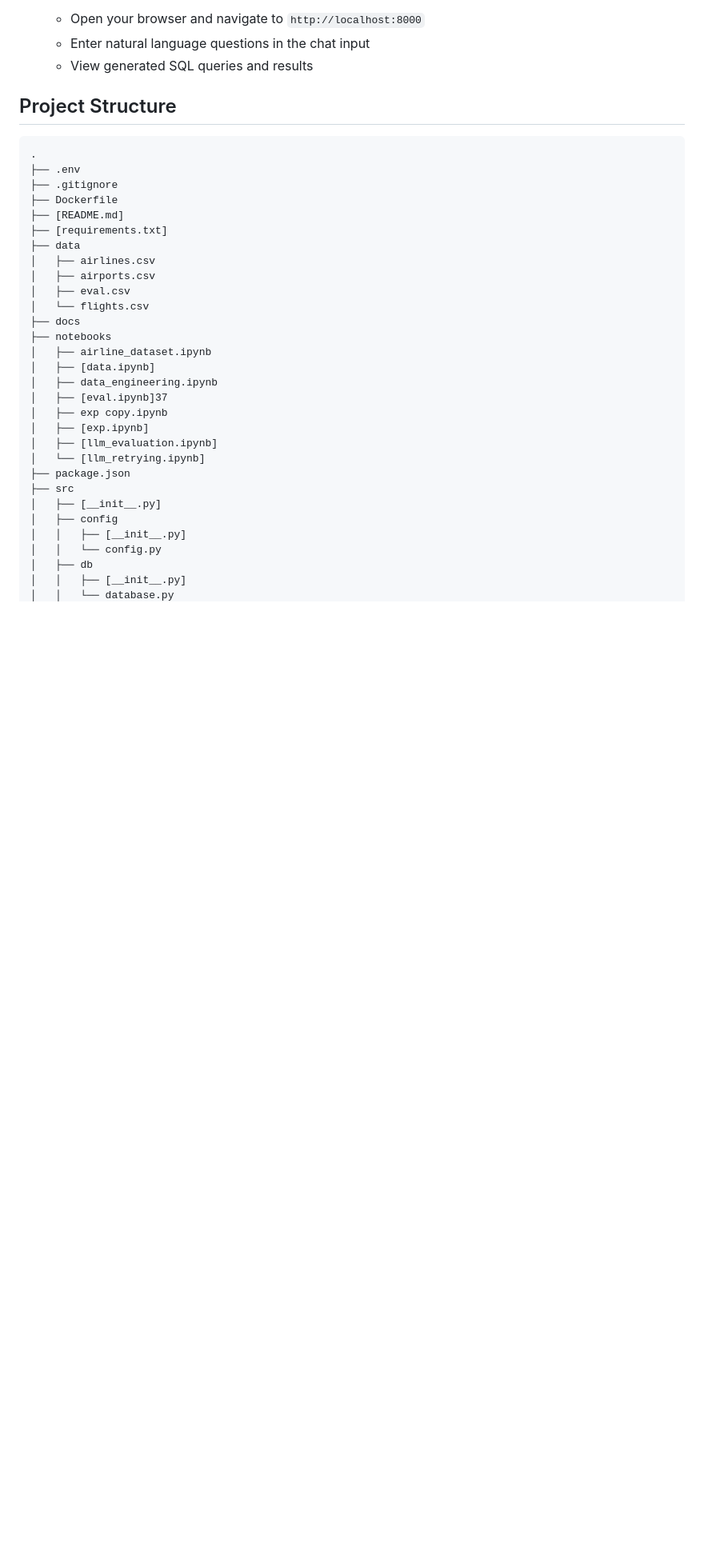
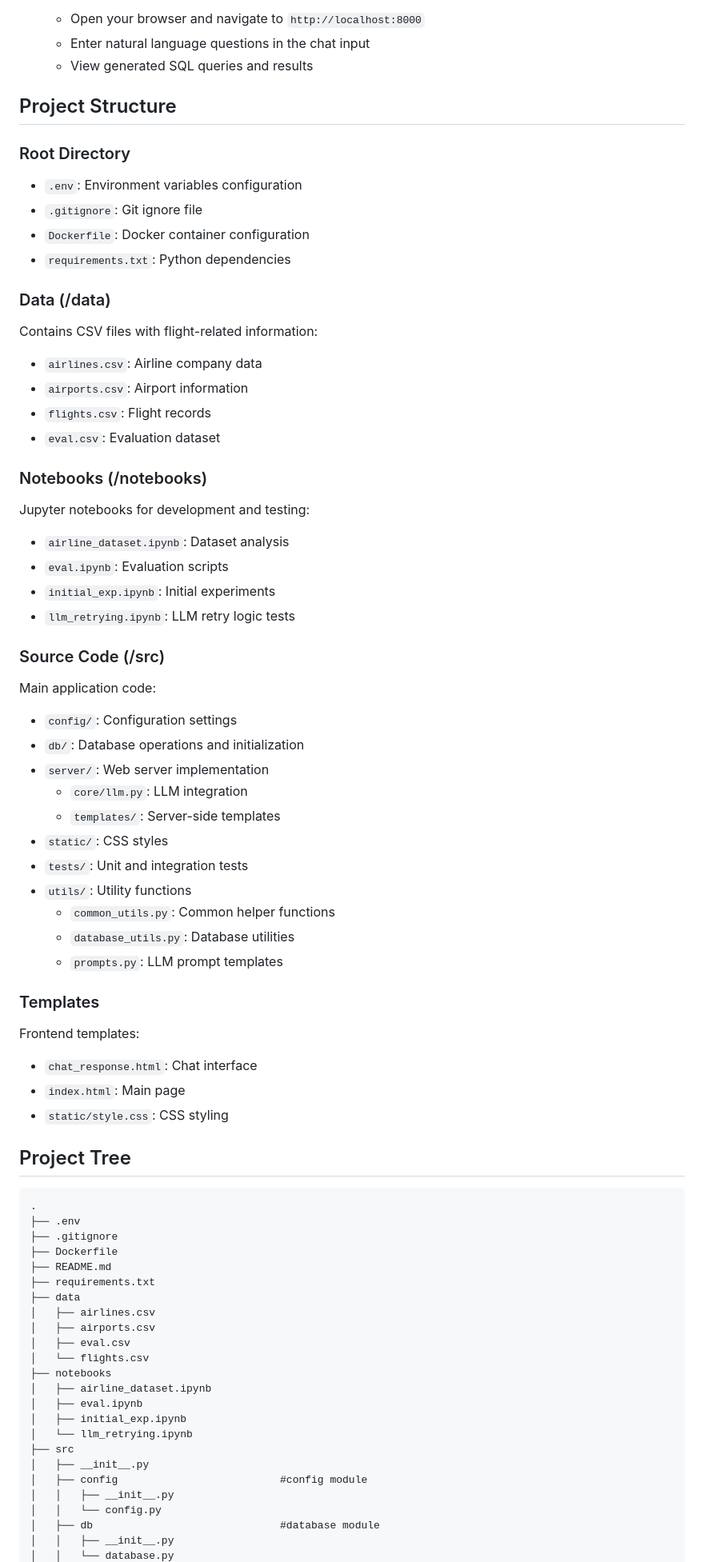
Before and after one commit to p-sumann/nl2sql, a Markdown page: README.md, the part around one of its changes. Shown at 80% size. Drawn GitHub-style; blank space fills up the shorter version.

````diff
--- a/README.md
+++ b/README.md
@@ -121,35 +121,70 @@ For, this demo purpose, the default user and password is used, for production us
     - View generated SQL queries and results
 
 ## Project Structure
+### Root Directory
+- `.env`: Environment variables configuration
+- `.gitignore`: Git ignore file
+- `Dockerfile`: Docker container configuration
+- `requirements.txt`: Python dependencies
+
+### Data (/data)
+Contains CSV files with flight-related information:
+- `airlines.csv`: Airline company data
+- `airports.csv`: Airport information
+- `flights.csv`: Flight records
+- `eval.csv`: Evaluation dataset
+
+### Notebooks (/notebooks)
+Jupyter notebooks for development and testing:
+- `airline_dataset.ipynb`: Dataset analysis
+- `eval.ipynb`: Evaluation scripts
+- `initial_exp.ipynb`: Initial experiments
+- `llm_retrying.ipynb`: LLM retry logic tests
+
+### Source Code (/src)
+Main application code:
+- `config/`: Configuration settings
+- `db/`: Database operations and initialization
+- `server/`: Web server implementation
+    - `core/llm.py`: LLM integration
+    - `templates/`: Server-side templates
+- `static/`: CSS styles
+- `tests/`: Unit and integration tests
+- `utils/`: Utility functions
+    - `common_utils.py`: Common helper functions
+    - `database_utils.py`: Database utilities
+    - `prompts.py`: LLM prompt templates
+
+### Templates
+Frontend templates:
+- `chat_response.html`: Chat interface
+- `index.html`: Main page
+- `static/style.css`: CSS styling
+
+## Project Tree
 
 ```
 .
 ├── .env
 ├── .gitignore
 ├── Dockerfile
-├── [README.md]
-├── [requirements.txt]
+├── README.md
+├── requirements.txt
 ├── data
 │   ├── airlines.csv
 │   ├── airports.csv
 │   ├── eval.csv
 │   └── flights.csv
-├── docs
 ├── notebooks
 │   ├── airline_dataset.ipynb
-│   ├── [data.ipynb]
-│   ├── data_engineering.ipynb
-│   ├── [eval.ipynb]37
-│   ├── exp copy.ipynb
-│   ├── [exp.ipynb]
-│   ├── [llm_evaluation.ipynb]
-│   └── [llm_retrying.ipynb]
-├── package.json
+│   ├── eval.ipynb
+│   ├── initial_exp.ipynb
+│   └── llm_retrying.ipynb
 ├── src
-│   ├── [__init__.py]
-│   ├── config
-│   │   ├── [__init__.py]
+│   ├── __init__.py
+│   ├── config                          #config module
+│   │   ├── __init__.py
 │   │   └── config.py
-│   ├── db
-│   │   ├── [__init__.py]
+│   ├── db                              #database module
+│   │   ├── __init__.py
 │   │   └── database.py
````
Also changed, not shown: other parts of README.md (+18 -13 lines).
